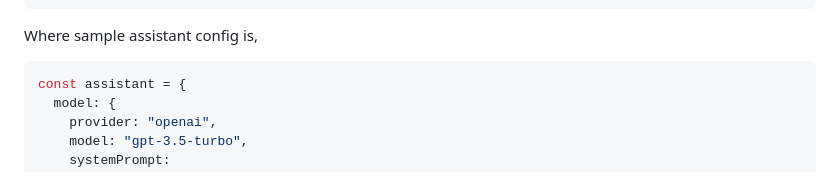
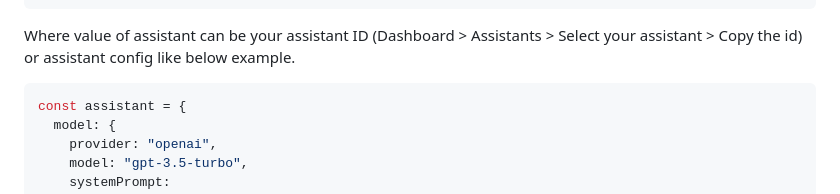
Before and after one commit to VapiAI/client-sdk-html-script-tag, a Markdown page: README.md, the part around the change. Drawn GitHub-style.

````diff
--- a/README.md
+++ b/README.md
@@ -36,7 +36,7 @@ To add Vapi to your website, include the following javascript snippet in your HT
 </script>
 ```
 
-Where sample assistant config is,
+Where value of assistant can be your assistant ID (Dashboard > Assistants > Select your assistant > Copy the id) or assistant config like below example.
 
 ```js
 const assistant = {
````
